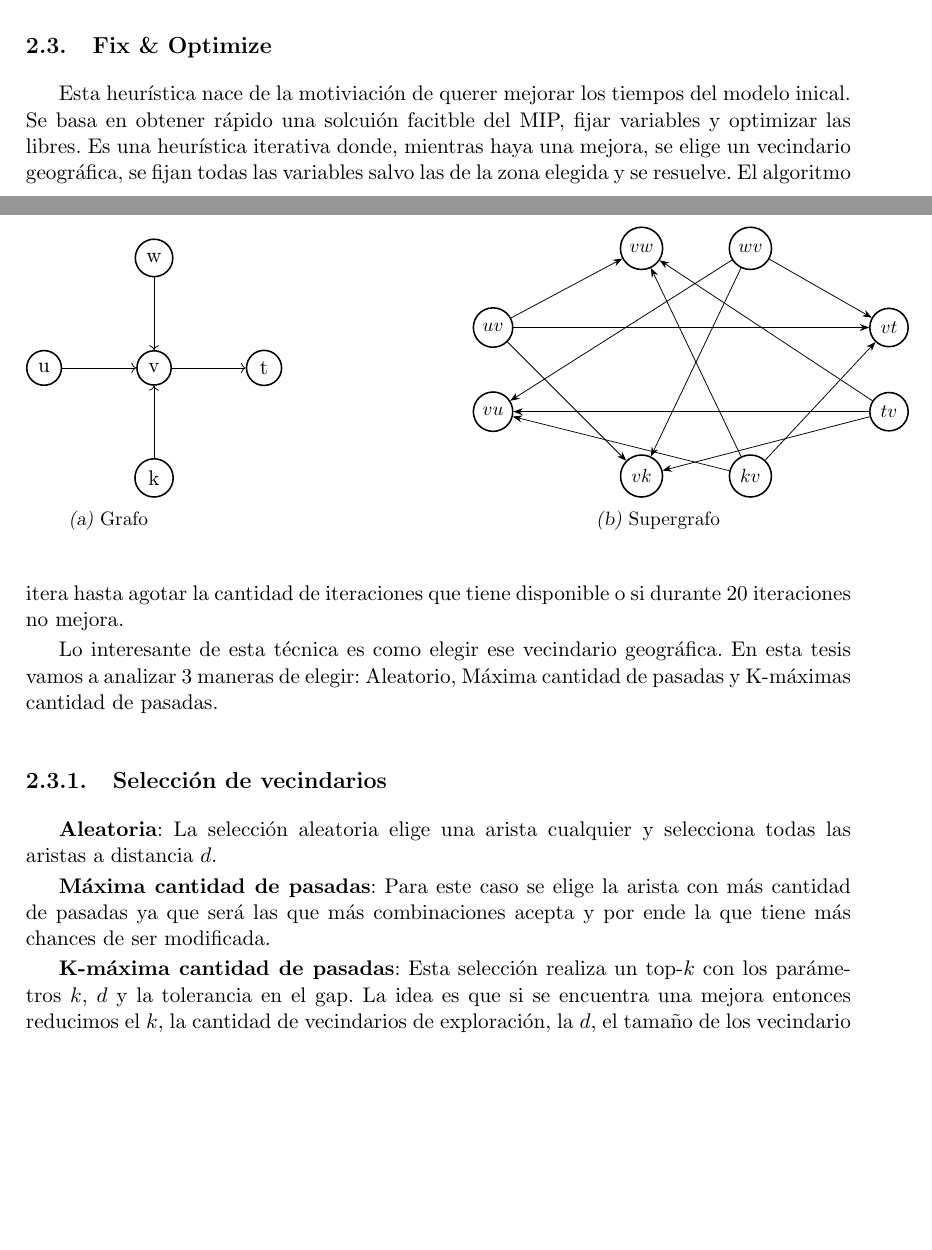
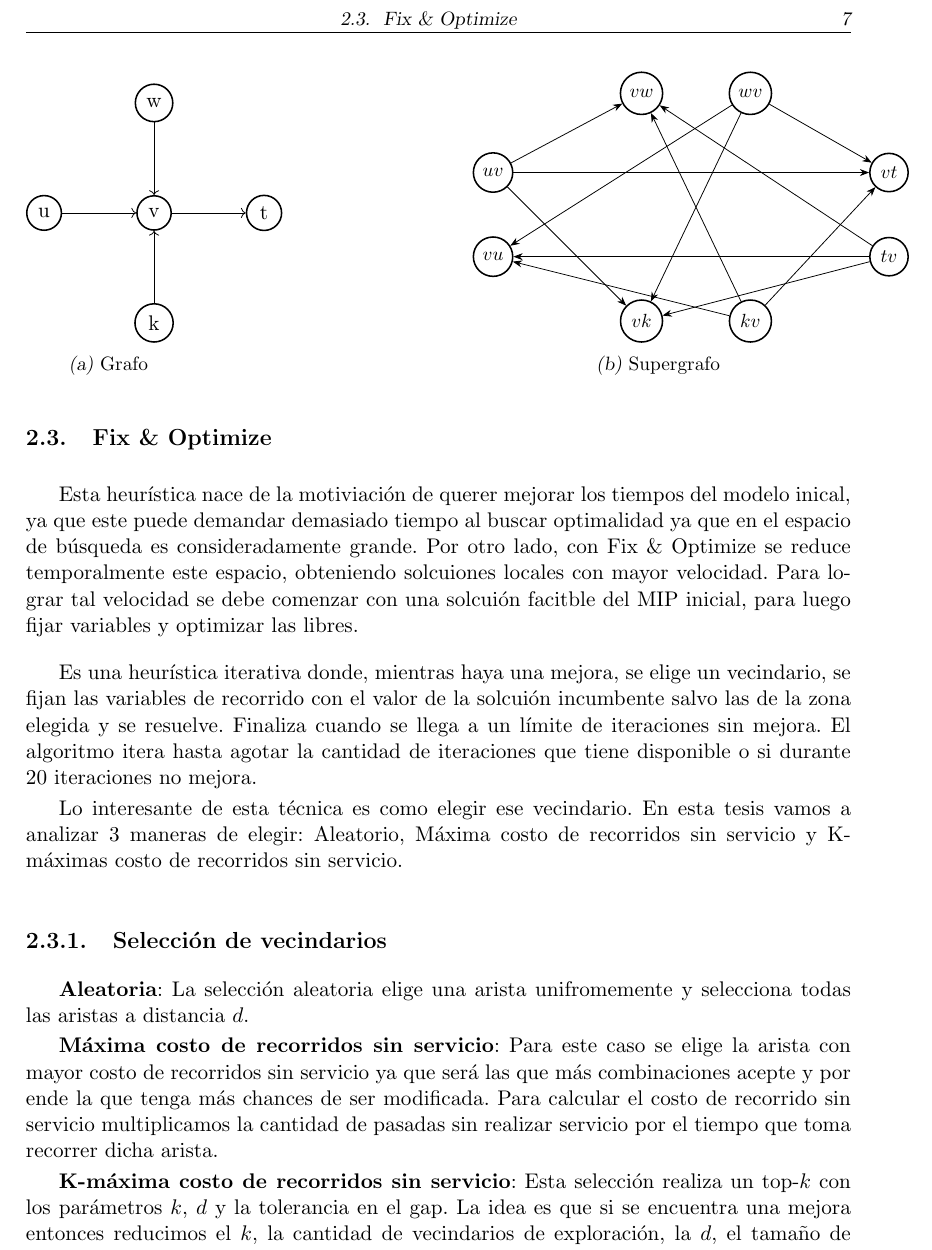
Before and after one commit to IgnaOromendia/RCPP-MIP, a LaTeX thesis (docs/tesis.tex, which reads docs/capitulos/ModelosPLE-Tiempo.tex): two parts of pages 18 and 19 of 32 before the commit and part of page 19 of 32 after it, the two joined at a grey line, cut so that both start at the same text, the shorter picture padded with empty space. Compiled offline with pdfLaTeX.

Commit message:
F&O texto

```diff
--- a/docs/capitulos/ModelosPLE-Tiempo.tex
+++ b/docs/capitulos/ModelosPLE-Tiempo.tex
@@ -148,23 +150,33 @@ las aristas tal que representen tal giro y no tengan un semáforo con giro habil
 \section{Fix \& Optimize}
 
-Esta heurística nace de la motiviación de querer mejorar los tiempos del modelo inical. Se basa en
-obtener rápido una solcuión facitble del MIP, fijar variables y optimizar las libres. Es una heurística
-iterativa donde, mientras haya una mejora, se elige un vecindario geográfica, se fijan todas las variables salvo
-las de la zona elegida y se resuelve. El algoritmo itera hasta agotar la cantidad de iteraciones que
+Esta heurística nace de la motiviación de querer mejorar los tiempos del modelo inical, ya que este
+puede demandar demasiado tiempo al buscar optimalidad ya que en el espacio de búsqueda es consideradamente
+grande. Por otro lado, con Fix \& Optimize se reduce temporalmente este espacio, obteniendo solcuiones locales
+con mayor velocidad. Para lograr tal velocidad se debe comenzar con una solcuión facitble del MIP inicial,
+para luego fijar variables y optimizar las libres.
+
+\vspace{3mm}
+
+Es una heurística
+iterativa donde, mientras haya una mejora, se elige un vecindario, se fijan las variables de recorrido con
+el valor de la solcuión incumbente salvo las de la zona elegida y se resuelve. Finaliza cuando se llega
+a un límite de iteraciones sin mejora. El algoritmo  itera hasta agotar la cantidad de iteraciones que
 tiene disponible o si durante 20 iteraciones no mejora.
 
-Lo interesante de esta técnica es como elegir ese vecindario geográfica. En esta tesis vamos a analizar 3
-maneras de elegir: Aleatorio, Máxima cantidad de pasadas y K-máximas cantidad de pasadas.
+Lo interesante de esta técnica es como elegir ese vecindario. En esta tesis vamos a analizar 3
+maneras de elegir: Aleatorio, Máxima costo de recorridos sin servicio y K-máximas costo de recorridos sin servicio.
 
 \subsection{Selección de vecindarios}
 
-\textbf{Aleatoria}: La selección aleatoria elige una arista cualquier y selecciona todas las aristas
+\textbf{Aleatoria}: La selección aleatoria elige una arista unifromemente y selecciona todas las aristas
 a distancia $d$.
 
-\textbf{Máxima cantidad de pasadas}: Para este caso se elige la arista con más cantidad de pasadas
-ya que será las que más combinaciones acepta y por ende la que tiene más chances de ser modificada.
+\textbf{Máxima costo de recorridos sin servicio}: Para este caso se elige la arista con mayor costo de recorridos
+sin servicio ya que será las que más combinaciones acepte y por ende la que tenga más chances de ser modificada.
+Para calcular el costo de recorrido sin servicio multiplicamos la cantidad de pasadas sin realizar servicio por
+el tiempo que toma recorrer dicha arista.
 
-\textbf{K-máxima cantidad de pasadas}: Esta selección realiza un top-$k$ con los parámetros $k$, $d$ y
+\textbf{K-máxima costo de recorridos sin servicio}: Esta selección realiza un top-$k$ con los parámetros $k$, $d$ y
 la tolerancia en el gap. La idea es que si se encuentra una mejora entonces reducimos el $k$, la cantidad de
 vecindarios de exploración, la $d$, el tamaño de los vecindario y mantenemos una tolerancia en el gap
 más relajada. Sin embargo, si no mejora, alterna entre iteraciones la incrementación de $k$ o $d$. Si durante
```
Also changed, not shown: docs/capitulos/ModelosPLE-Tiempo.tex (2 more changed lines), 1 other file.
